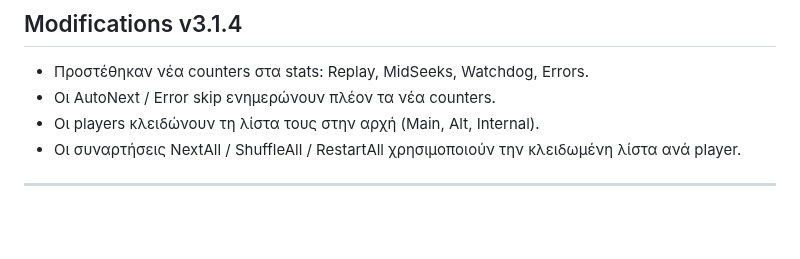
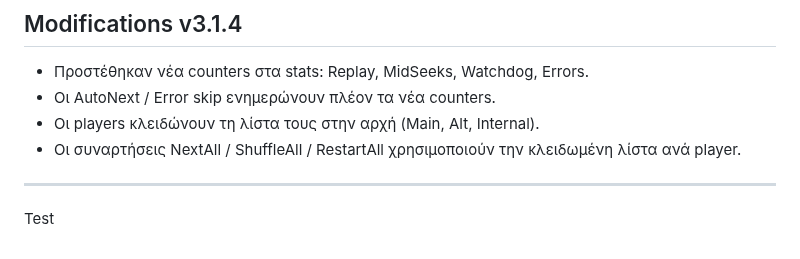
Before and after one commit to DeadManWalkingTO/Educational-Content, a Markdown page: README.md, the part around the change. GitHub-like rendering; blank space fills up the shorter version.

```diff
--- a/README.md
+++ b/README.md
@@ -228,3 +228,4 @@ flowchart TD
 - Οι συναρτήσεις NextAll / ShuffleAll / RestartAll χρησιμοποιούν την κλειδωμένη λίστα ανά player.
 
 ---
+Test
```
